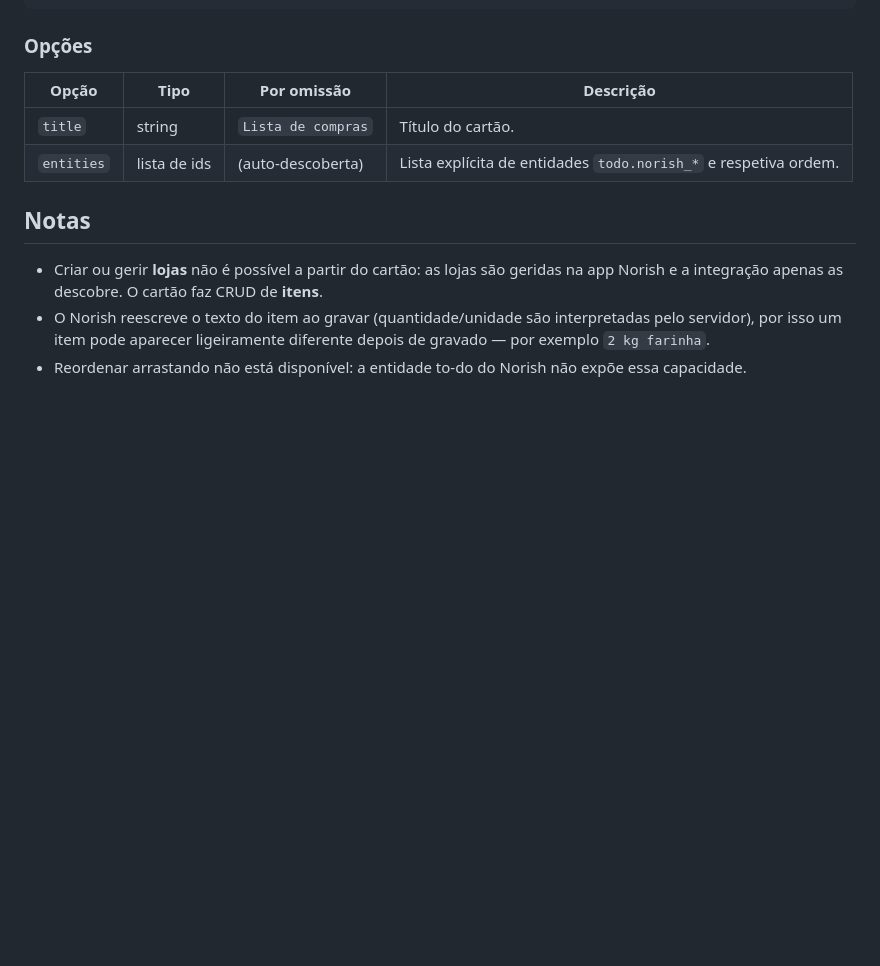
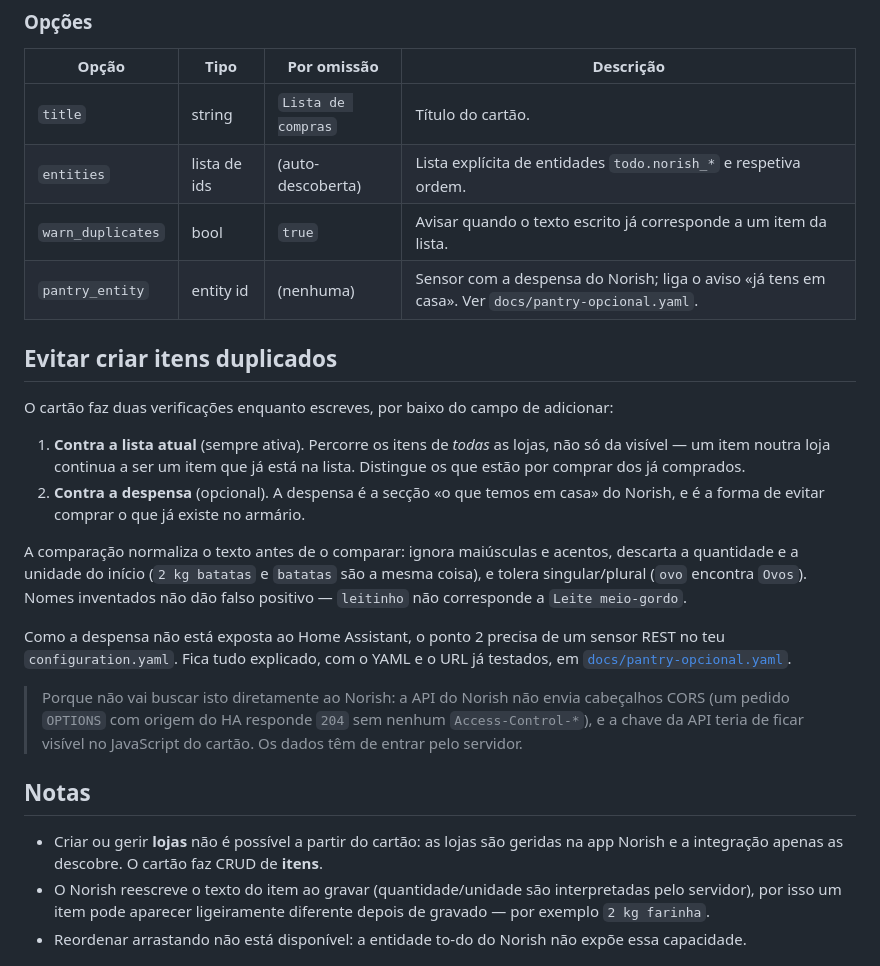
Before and after one commit to jdrdionisio/norish-shopping-card, a Markdown page: README.md, the part around one of its changes. GitHub-like rendering; blank space fills up the shorter version.

```diff
--- a/README.md
+++ b/README.md
@@ -78,6 +83,34 @@ entities:
 |------------|-----------------|----------------------|-----------|
 | `title`    | string          | `Lista de compras`   | Título do cartão. |
 | `entities` | lista de ids    | (auto-descoberta)    | Lista explícita de entidades `todo.norish_*` e respetiva ordem. |
+| `warn_duplicates` | bool     | `true`               | Avisar quando o texto escrito já corresponde a um item da lista. |
+| `pantry_entity`   | entity id | (nenhuma)           | Sensor com a despensa do Norish; liga o aviso «já tens em casa». Ver `docs/pantry-opcional.yaml`. |
+
+## Evitar criar itens duplicados
+
+O cartão faz duas verificações enquanto escreves, por baixo do campo de
+adicionar:
+
+1. **Contra a lista atual** (sempre ativa). Percorre os itens de *todas* as
+   lojas, não só da visível — um item noutra loja continua a ser um item que já
+   está na lista. Distingue os que estão por comprar dos já comprados.
+2. **Contra a despensa** (opcional). A despensa é a secção «o que temos em
+   casa» do Norish, e é a forma de evitar comprar o que já existe no armário.
+
+A comparação normaliza o texto antes de o comparar: ignora maiúsculas e
+acentos, descarta a quantidade e a unidade do início (`2 kg batatas` e
+`batatas` são a mesma coisa), e tolera singular/plural (`ovo` encontra `Ovos`).
+Nomes inventados não dão falso positivo — `leitinho` não corresponde a `Leite
+meio-gordo`.
+
+Como a despensa não está exposta ao Home Assistant, o ponto 2 precisa de um
+sensor REST no teu `configuration.yaml`. Fica tudo explicado, com o YAML e o
+URL já testados, em [`docs/pantry-opcional.yaml`](docs/pantry-opcional.yaml).
+
+> Porque não vai buscar isto diretamente ao Norish: a API do Norish não envia
+> cabeçalhos CORS (um pedido `OPTIONS` com origem do HA responde `204` sem
+> nenhum `Access-Control-*`), e a chave da API teria de ficar visível no
+> JavaScript do cartão. Os dados têm de entrar pelo servidor.
 
 ## Notas
 
```
Also changed, not shown: other parts of README.md (+5 -0 lines), CHANGELOG.md (+13 -0 lines), docs/duplicados.png (added), 3 other files.
